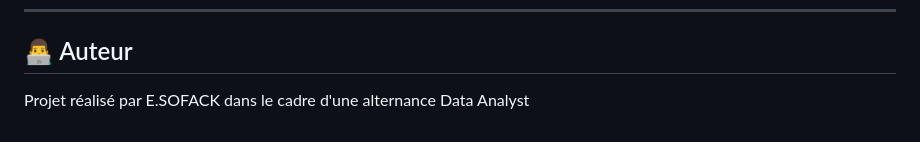
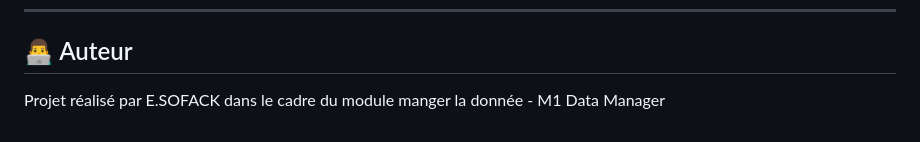
Before and after one commit to sofakreutz3-boop/predictimmo, a Markdown page: README.md, the part around the change. Rendered like a GitHub page.

```diff
--- a/README.md
+++ b/README.md
@@ -181,4 +181,4 @@ L'application est accessible sur : [http://127.0.0.1:5000](http://127.0.0.1:5000
 
 ## 👨‍💻 Auteur
 
-Projet réalisé par E.SOFACK dans le cadre d'une alternance Data Analyst
+Projet réalisé par E.SOFACK dans le cadre du module manger la donnée - M1 Data Manager
```
